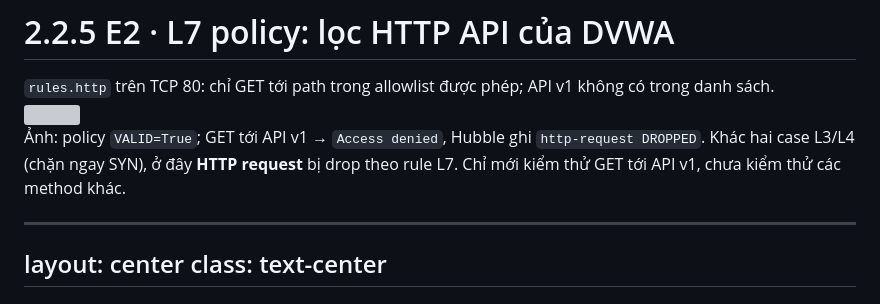
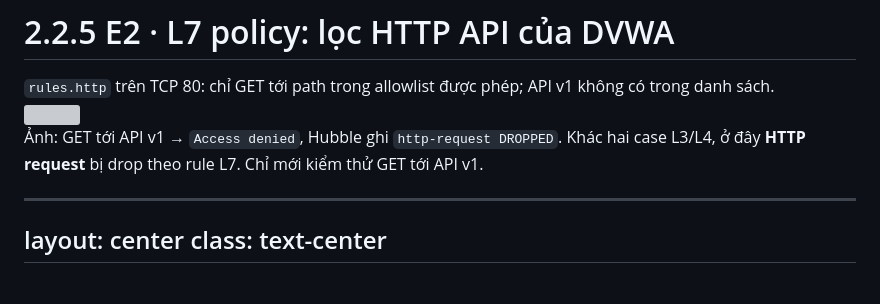
Before and after one commit to UITProjects/it2003-cilium-ebpf-project, a Markdown page: presentation/slides.md, the part around the change. Drawn GitHub-style; grey boxes are pictures that could not be loaded.

Commit message:
Shorten slide 16 image caption as requested

```diff
--- a/presentation/slides.md
+++ b/presentation/slides.md
@@ -337,7 +337,7 @@ Chuyển phần: UC5 (NodePort 32210, trang chủ tải đủ) và UC7 (chặn r
 
 <img src="/e2-l7-denied.png" class="mx-auto mt-2" style="max-height:160px" />
 
-<div class="text-xs muted mt-1">Ảnh: policy <code>VALID=True</code>; GET tới API v1 → <code>Access denied</code>, Hubble ghi <code>http-request DROPPED</code>. Khác hai case L3/L4 (chặn ngay SYN), ở đây <b>HTTP request</b> bị drop theo rule L7. Chỉ mới kiểm thử GET tới API v1, chưa kiểm thử các method khác.</div>
+<div class="text-xs muted mt-1">Ảnh: GET tới API v1 → <code>Access denied</code>, Hubble ghi <code>http-request DROPPED</code>. Khác hai case L3/L4, ở đây <b>HTTP request</b> bị drop theo rule L7. Chỉ mới kiểm thử GET tới API v1.</div>
 
 <!--
 Người trình bày: Vũ.
```
